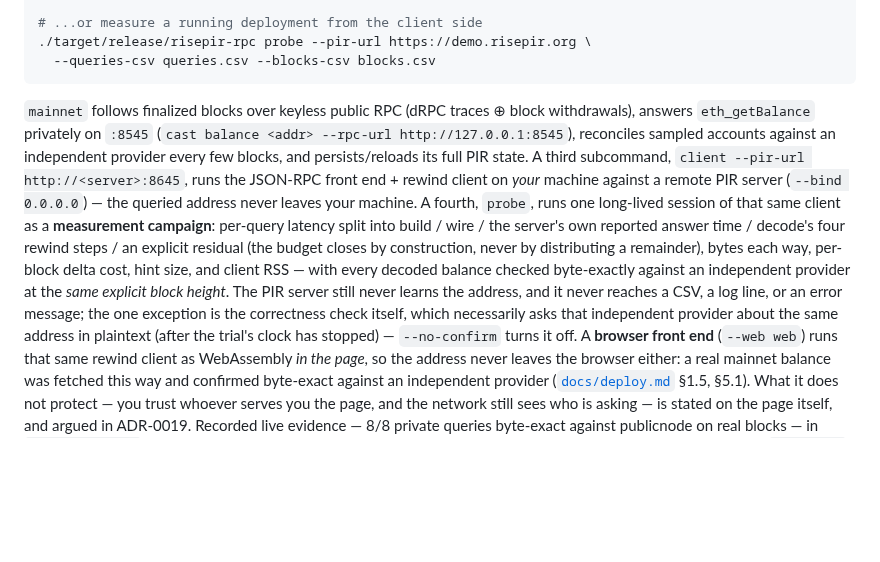
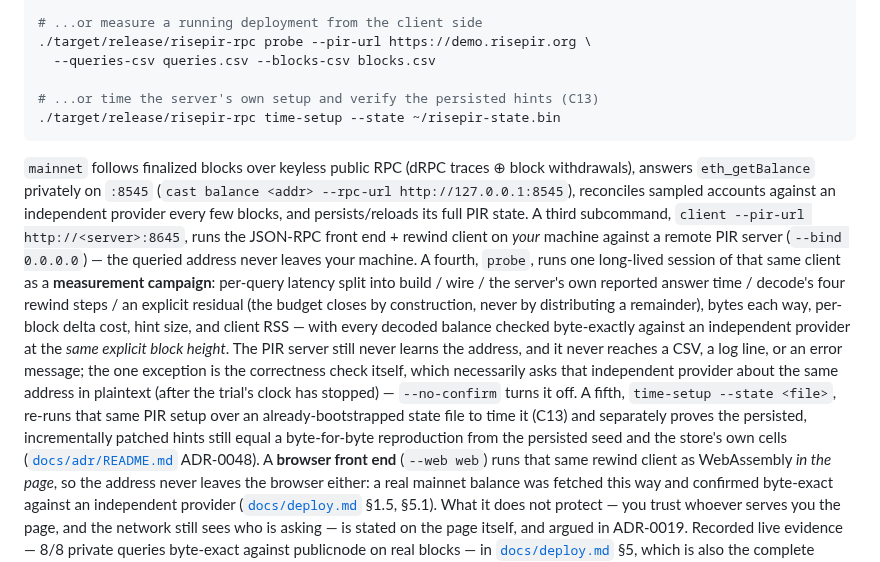
Before and after one commit to bao-ninh-orochi/private-eth-getbalance-work, a Markdown page: README.md, the part around the change. Drawn GitHub-style; blank space fills up the shorter version.

````diff
--- a/README.md
+++ b/README.md
@@ -26,6 +26,9 @@ open http://127.0.0.1:8645/
 # ...or measure a running deployment from the client side
 ./target/release/risepir-rpc probe --pir-url https://demo.risepir.org \
   --queries-csv queries.csv --blocks-csv blocks.csv
+
+# ...or time the server's own setup and verify the persisted hints (C13)
+./target/release/risepir-rpc time-setup --state ~/risepir-state.bin
 ```
 
 `mainnet` follows finalized blocks over keyless public RPC (dRPC traces ⊕
@@ -46,6 +49,11 @@ the address, and it never reaches a CSV, a log line, or an error message; the
 one exception is the correctness check itself, which necessarily asks that
 independent provider about the same address in plaintext (after the trial's
 clock has stopped) — `--no-confirm` turns it off.
+A fifth, `time-setup --state <file>`, re-runs that same PIR setup over an
+already-bootstrapped state file to time it (C13) and separately proves the
+persisted, incrementally patched hints still equal a byte-for-byte
+reproduction from the persisted seed and the store's own cells
+([`docs/adr/README.md`](docs/adr/README.md) ADR-0048).
 A **browser front end** (`--web web`) runs that same rewind client as
 WebAssembly *in the page*, so the address never leaves the browser either: a
 real mainnet balance was fetched this way and confirmed byte-exact against an
````
Also changed, not shown: CLAUDE.md (+12 -0 lines).
